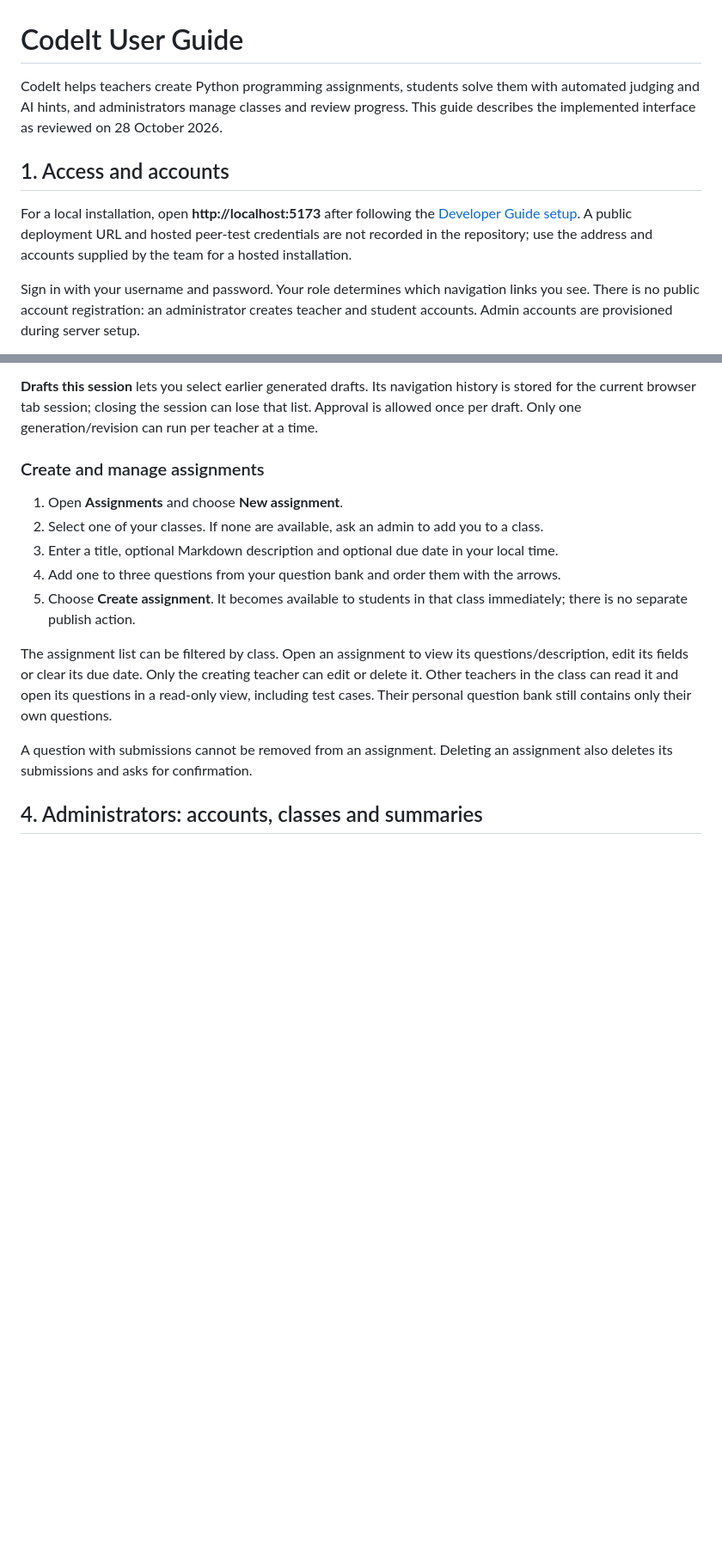
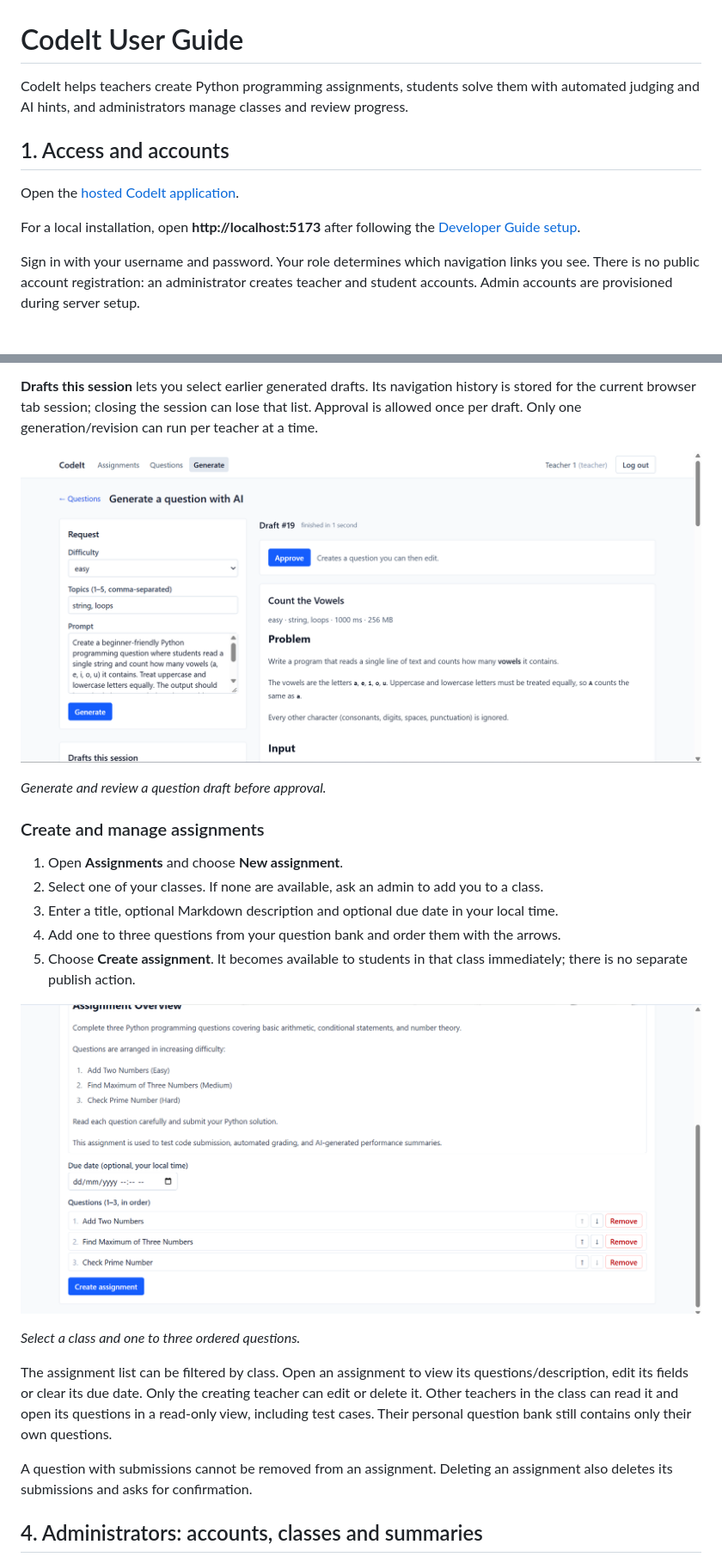
Before and after one commit to CS3227-2610-MP4-CodeIt/CS3227-2610-MP4, a Markdown page: docs/UserGuide.md, 2 parts joined by grey strips. Shown at 86% size. Rendered like a GitHub page; pictures changed too: docs/images/teacher-ai-generation.png (added), docs/images/teacher-create-assignment.png (added); blank space fills up the shorter version.

```diff
--- a/docs/UserGuide.md
+++ b/docs/UserGuide.md
@@ -1,10 +1,12 @@
 # CodeIt User Guide
 
-CodeIt helps teachers create Python programming assignments, students solve them with automated judging and AI hints, and administrators manage classes and review progress. This guide describes the implemented interface as reviewed on 28 October 2026.
+CodeIt helps teachers create Python programming assignments, students solve them with automated judging and AI hints, and administrators manage classes and review progress.
 
 ## 1. Access and accounts
 
-For a local installation, open **http://localhost:5173** after following the [Developer Guide setup](DeveloperGuide.md#3-local-setup). A public deployment URL and hosted peer-test credentials are not recorded in the repository; use the address and accounts supplied by the team for a hosted installation.
+Open the [hosted CodeIt application](https://codeit-b5xy.onrender.com/).
+
+For a local installation, open **http://localhost:5173** after following the [Developer Guide setup](DeveloperGuide.md#3-local-setup).
 
 Sign in with your username and password. Your role determines which navigation links you see. There is no public account registration: an administrator creates teacher and student accounts. Admin accounts are provisioned during server setup.
 
@@ -104,6 +116,10 @@ Questions are shared by reference across your assignments. Editing a question up
 
 **Drafts this session** lets you select earlier generated drafts. Its navigation history is stored for the current browser tab session; closing the session can lose that list. Approval is allowed once per draft. Only one generation/revision can run per teacher at a time.
 
+![Teacher AI question generation page](images/teacher-ai-generation.png)
+
+*Generate and review a question draft before approval.*
+
 ### Create and manage assignments
 
 1. Open **Assignments** and choose **New assignment**.
@@ -111,6 +127,10 @@ Questions are shared by reference across your assignments. Editing a question up
 3. Enter a title, optional Markdown description and optional due date in your local time.
 4. Add one to three questions from your question bank and order them with the arrows.
 5. Choose **Create assignment**. It becomes available to students in that class immediately; there is no separate publish action.
+
+![Teacher assignment creation form](images/teacher-create-assignment.png)
+
+*Select a class and one to three ordered questions.*
 
 The assignment list can be filtered by class. Open an assignment to view its questions/description, edit its fields or clear its due date. Only the creating teacher can edit or delete it. Other teachers in the class can read it and open its questions in a read-only view, including test cases. Their personal question bank still contains only their own questions.
 
```
Also changed, not shown: other parts of docs/UserGuide.md (+26 -6 lines), docs/images/admin-ai-summary-three-questions.png (added), docs/images/student-ai-hint.png (added), docs/images/student-code-submission-accepted.png (added).
